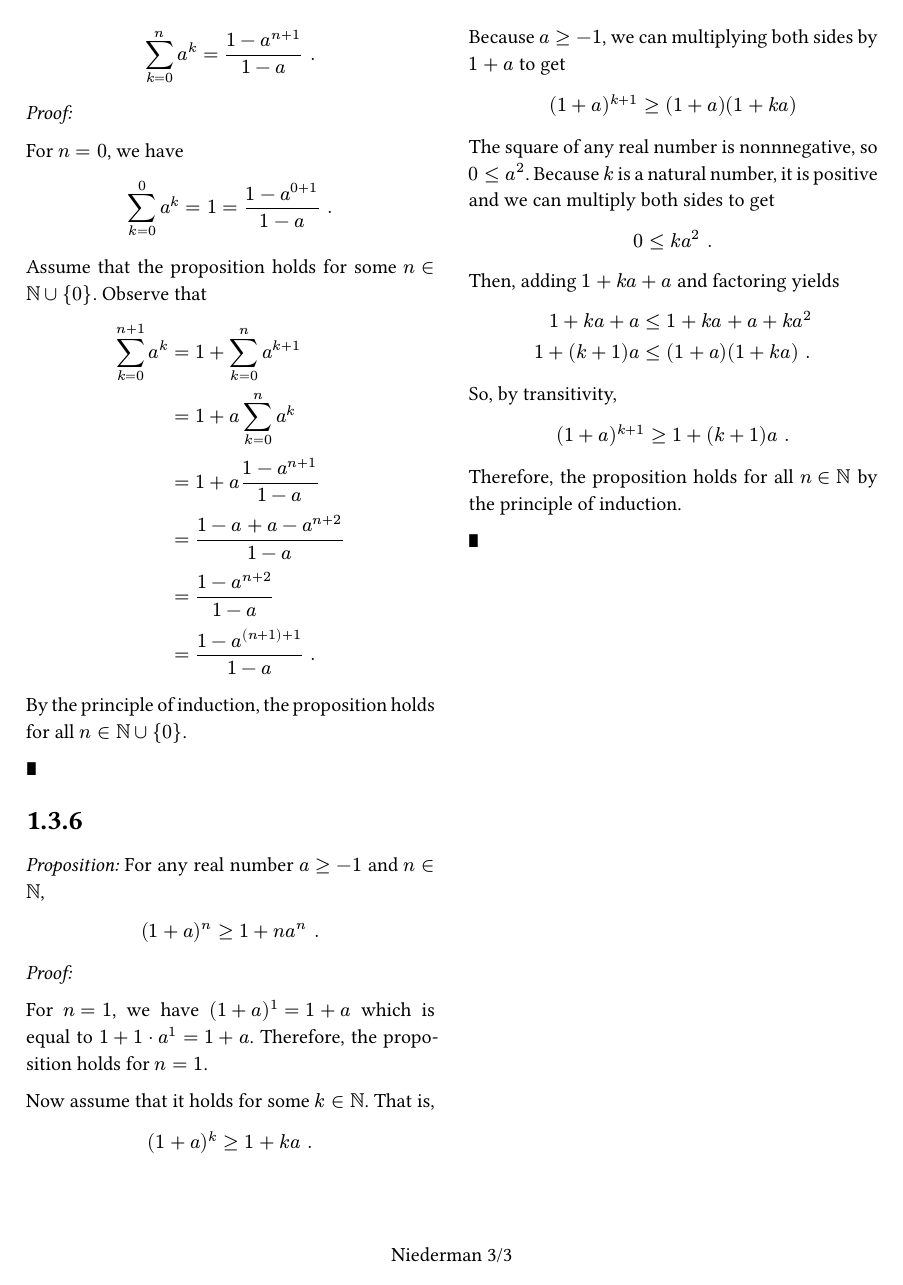
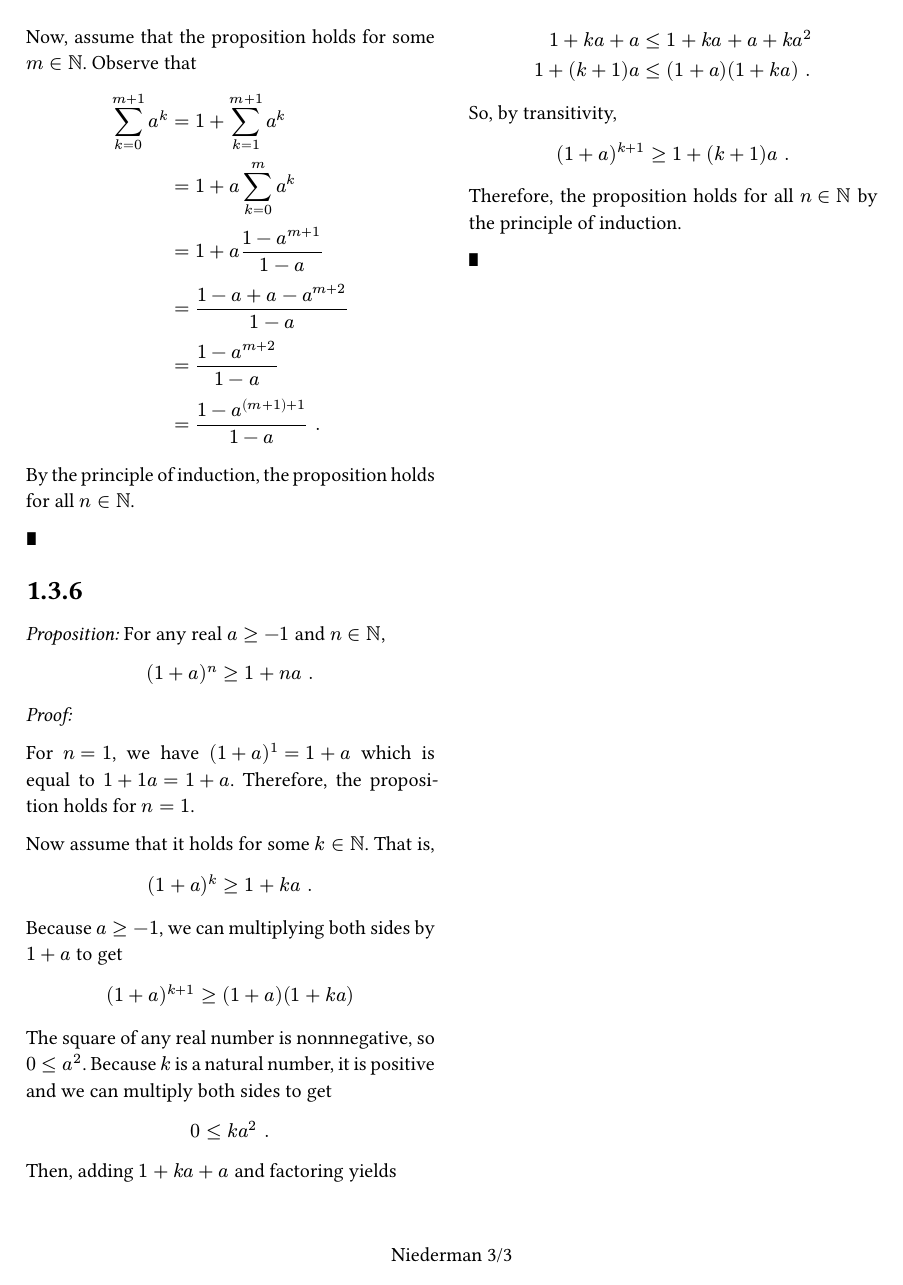
Before and after one commit to max-niederman/MTH311, a Typst document (hw/1.typ): page 3 of 3. Compiled offline with Typst 0.15.

Commit message:
hw/1: revise and fix various mistakes

```diff
--- a/hw/1.typ
+++ b/hw/1.typ
@@ -86,7 +86,6 @@ Multiplying both sides by $4$ gives
 $
 4(1 + 3k) &<= 4^(k+1) \
 4 + 12k &<= 4^(k+1) \
-1 + 12k + 3 &<= 4^(k+1) "."
 $
 
 We know $k$ is positive, so
@@ -94,6 +93,9 @@ $ 1 + 3k + 3 <= 1 + 12k + 3 "." $
 
 Therefore, by the transitive property of inequality,
-$ 1 + 3(k+1) <= 4^(k+1) "." $
+$
+4 + 3k &<= 4^(k+1) \
+1 + 3(k+1) &<= 4^(k+1) "."
+$
 
 And by induction, we have $1 + 3n <= 4^n$ for all $n in NN$.
 
@@ -110,7 +112,7 @@ If $n = 3$, then $1 + 2n = 7$, which is less than $2^n = 8$.
 Take $k in NN$ such that $k >= 3$ and $1 + 2k <= 2^k$.
 Multiplying both sides by $2$ gives
 $
-2(1 + 2k) &<= 2^(k+1) \
+2(1 + 2k) &<= 2(2^(k)) \
 2 + 4k &<= 2^(k+1) "."
 $
 
@@ -167,11 +169,16 @@ $ sum_(k=0)^n a^k = (1 - a^(n + 1)) / (1 - a) "." $
 
 _Proof:_
 
-For $n = 0$, we have
-$ sum_(k=0)^0 a^k = 1 = (1 - a^(0 + 1)) / (1 - a) "." $
+For $n = 1$, we have
+$
+sum_(k=0)^1 a^k
+&= 1 + a \
+&= ((1 + a)(1 - a)) / (1 - a) \
+&= (1 - a^2) / (1 - a) "."
+$
 
-Assume that the proposition holds for some $n in NN union {0}$.
+So the proposition holds for $n = 1$.
+
+Now, assume that the proposition holds for some $m in NN$.
 Observe that
 $
-sum_(k=0)^(n + 1) a^k
-&= 1 + sum_(k=0)^n a^(k + 1) \
@@ -181,2 +185,2 @@ sum_(k=0)^(n + 1) a^k
-&= (1 - a^(n + 2)) / (1 - a) \
-&= (1 - a^((n+1) + 1)) / (1 - a) "."
+sum_(k=0)^(m + 1) a^k
+&= 1 + sum_(k=1)^(m + 1) a^k \
@@ -183,2 +190,4 @@ sum_(k=0)^(n + 1) a^k
+&= (1 - a^(m + 2)) / (1 - a) \
+&= (1 - a^((m+1) + 1)) / (1 - a) "."
 $
 
@@ -188,7 +197,8 @@ By the principle of induction, the proposition holds for all $n in NN union {0}$
 
 = 1.3.6
 
-_Proposition:_ For any real number $a >= -1$ and $n in NN$, $ (1+ a)^n >= 1 + n a^n "." $
+_Proposition:_ For any real $a >= -1$ and $n in NN$,
+$ (1+ a)^n >= 1 + n a "." $
 
 _Proof:_
 
```
Also changed, not shown: hw/1.typ (20 more changed lines).
